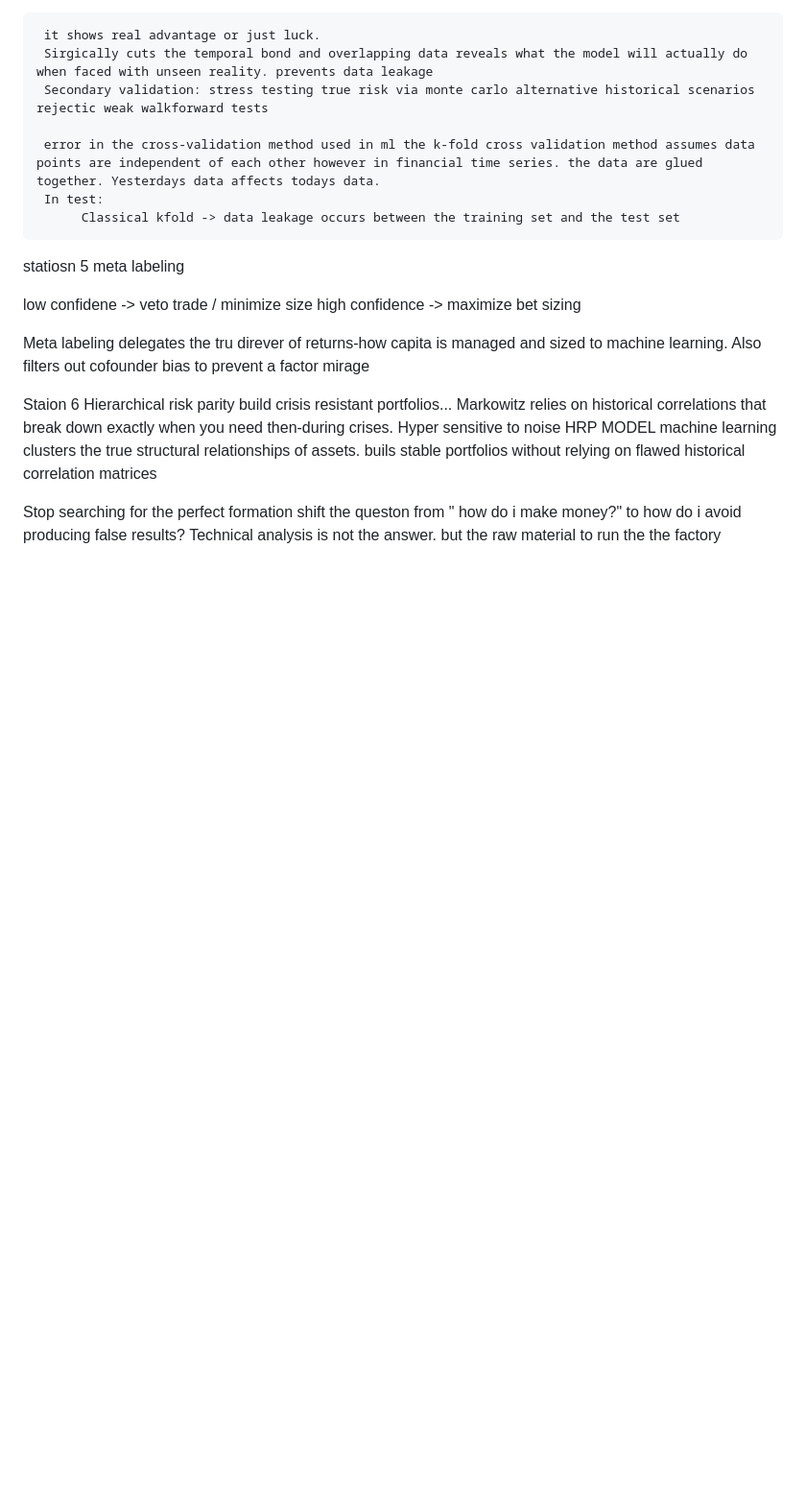
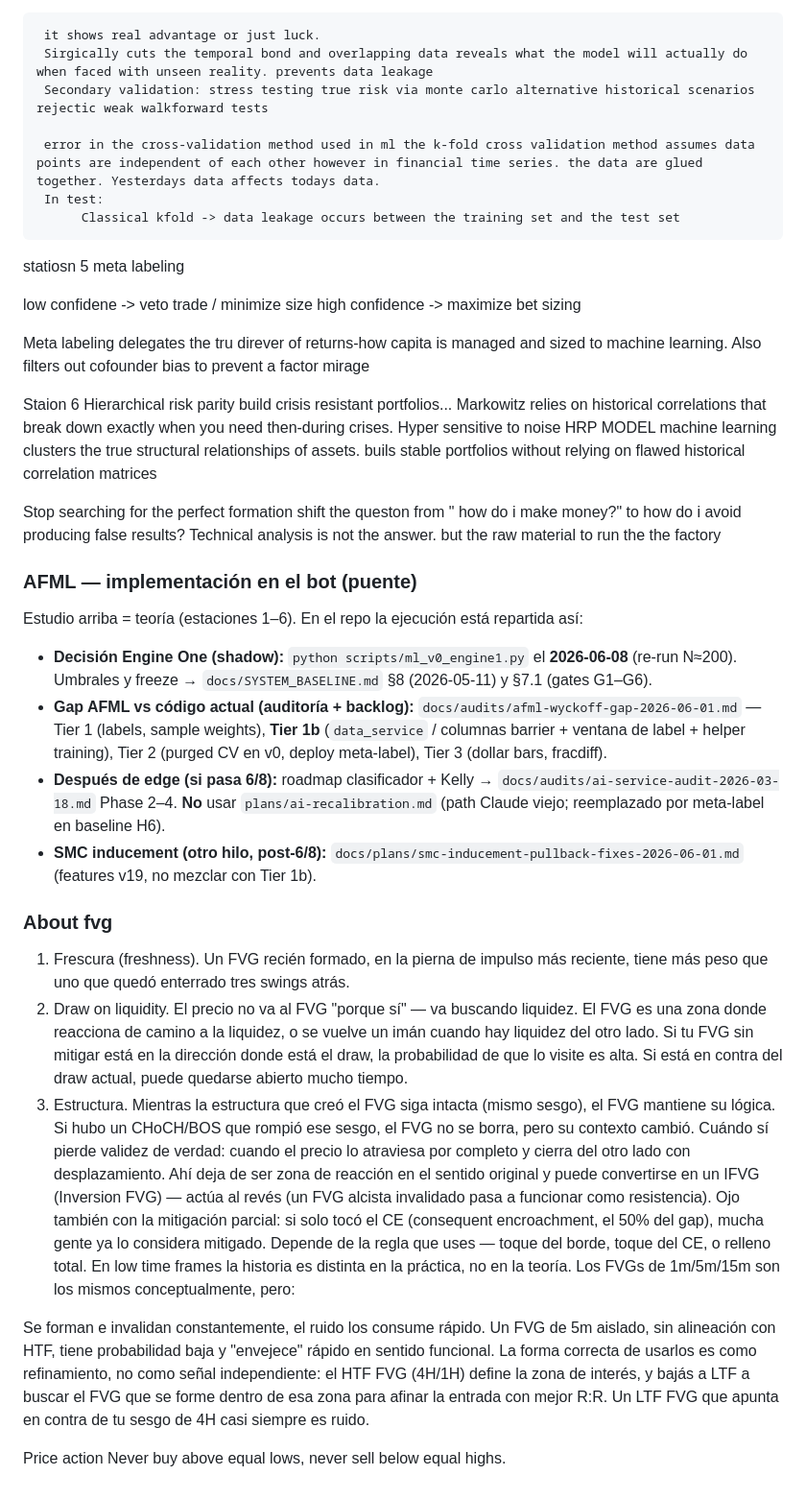
Before and after one commit to jersonenriquezv/quant-fund, a Markdown page: notes.md, the part around the change. Shown at 96% size. Rendered like a GitHub page; blank space fills up the shorter version.

```diff
--- a/notes.md
+++ b/notes.md
@@ -189,7 +189,31 @@ relies on historical correlations that break down exactly when you need then-dur
 HRP MODEL
 machine learning clusters the true structural relationships of assets. buils stable portfolios without relying on flawed historical correlation matrices
 
-
 Stop searching for the perfect formation
 shift the queston from " how do i make money?" to how do i avoid producing false results?
 Technical analysis is not the answer. but the raw material to run the the factory
+
+### AFML — implementación en el bot (puente)
+
+Estudio arriba = teoría (estaciones 1–6). En el repo la ejecución está repartida así:
+
+- **Decisión Engine One (shadow):** `python scripts/ml_v0_engine1.py` el **2026-06-08** (re-run N≈200). Umbrales y freeze → `docs/SYSTEM_BASELINE.md` §8 (2026-05-11) y §7.1 (gates G1–G6).
+- **Gap AFML vs código actual (auditoría + backlog):** `docs/audits/afml-wyckoff-gap-2026-06-01.md` — Tier 1 (labels, sample weights), **Tier 1b** (`data_service` / columnas barrier + ventana de label + helper training), Tier 2 (purged CV en v0, deploy meta-label), Tier 3 (dollar bars, fracdiff).
+- **Después de edge (si pasa 6/8):** roadmap clasificador + Kelly → `docs/audits/ai-service-audit-2026-03-18.md` Phase 2–4. **No** usar `plans/ai-recalibration.md` (path Claude viejo; reemplazado por meta-label en baseline H6).
+- **SMC inducement (otro hilo, post-6/8):** `docs/plans/smc-inducement-pullback-fixes-2026-06-01.md` (features v19, no mezclar con Tier 1b).
+
+
+### About fvg
+
+1. Frescura (freshness). Un FVG recién formado, en la pierna de impulso más reciente, tiene más peso que uno que quedó enterrado tres swings atrás.
+2. Draw on liquidity. El precio no va al FVG "porque sí" — va buscando liquidez. El FVG es una zona donde reacciona de camino a la liquidez, o se vuelve un imán cuando hay liquidez del otro lado. Si tu FVG sin mitigar está en la dirección donde está el draw, la probabilidad de que lo visite es alta. Si está en contra del draw actual, puede quedarse abierto mucho tiempo.
+3. Estructura. Mientras la estructura que creó el FVG siga intacta (mismo sesgo), el FVG mantiene su lógica. Si hubo un CHoCH/BOS que rompió ese sesgo, el FVG no se borra, pero su contexto cambió.
+Cuándo sí pierde validez de verdad: cuando el precio lo atraviesa por completo y cierra del otro lado con desplazamiento. Ahí deja de ser zona de reacción en el sentido original y puede convertirse en un IFVG (Inversion FVG) — actúa al revés (un FVG alcista invalidado pasa a funcionar como resistencia). Ojo también con la mitigación parcial: si solo tocó el CE (consequent encroachment, el 50% del gap), mucha gente ya lo considera mitigado. Depende de la regla que uses — toque del borde, toque del CE, o relleno total.
+En low time frames la historia es distinta en la práctica, no en la teoría. Los FVGs de 1m/5m/15m son los mismos conceptualmente, pero:
+
+Se forman e invalidan constantemente, el ruido los consume rápido. Un FVG de 5m aislado, sin alineación con HTF, tiene probabilidad baja y "envejece" rápido en sentido funcional.
+La forma correcta de usarlos es como refinamiento, no como señal independiente: el HTF FVG (4H/1H) define la zona de interés, y bajás a LTF a buscar el FVG que se forme dentro de esa zona para afinar la entrada con mejor R:R.
+Un LTF FVG que apunta en contra de tu sesgo de 4H casi siempre es ruido.
+
+Price action
+Never buy above equal lows, never sell below equal highs.
```
Also changed, not shown: docs/grill/scenario-analysis-engine-2026-06-06.md (added, +44 -0 lines).
